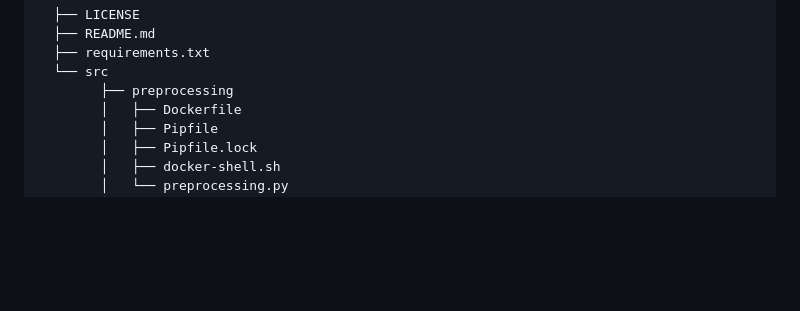
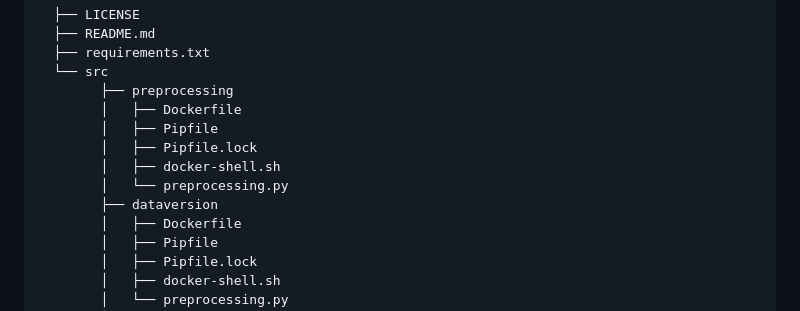
Before and after one commit to charlineshen/AC215_CryCryBaby, a Markdown page: README.md, the part around the change. Drawn GitHub-style; blank space fills up the shorter version.

```diff
--- a/README.md
+++ b/README.md
@@ -10,6 +10,12 @@ Project Organization
       ├── requirements.txt
       └── src
             ├── preprocessing
+            │   ├── Dockerfile
+            │   ├── Pipfile
+            │   ├── Pipfile.lock
+            │   ├── docker-shell.sh
+            │   └── preprocessing.py
+            ├── dataversion
             │   ├── Dockerfile
             │   ├── Pipfile
             │   ├── Pipfile.lock
```
